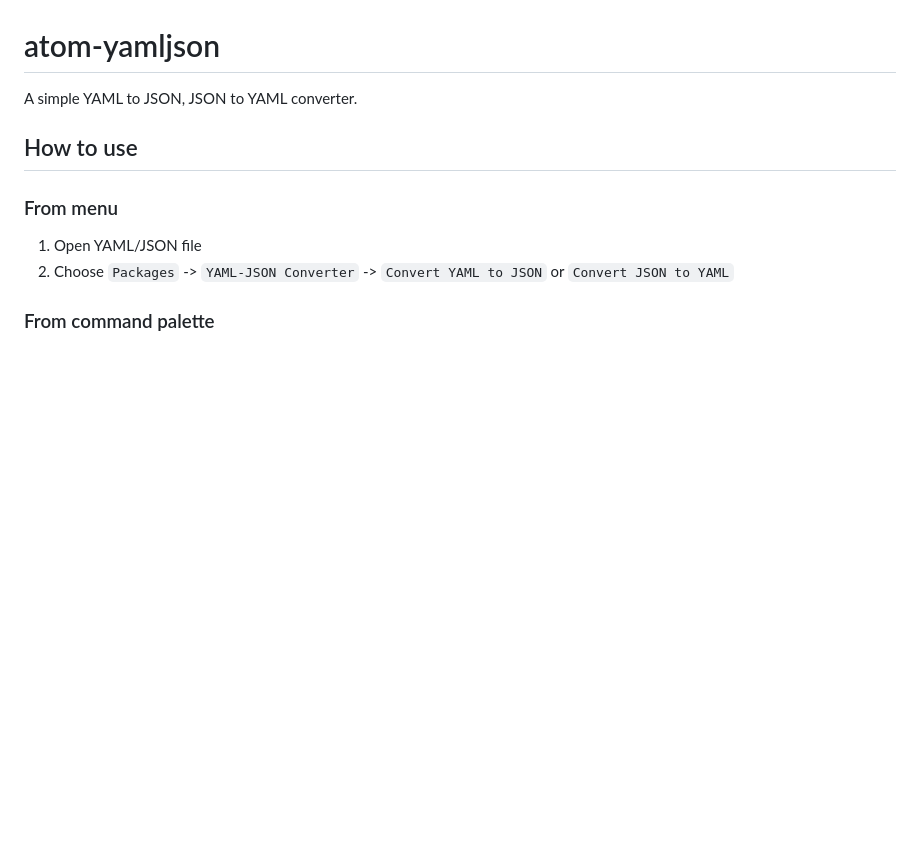
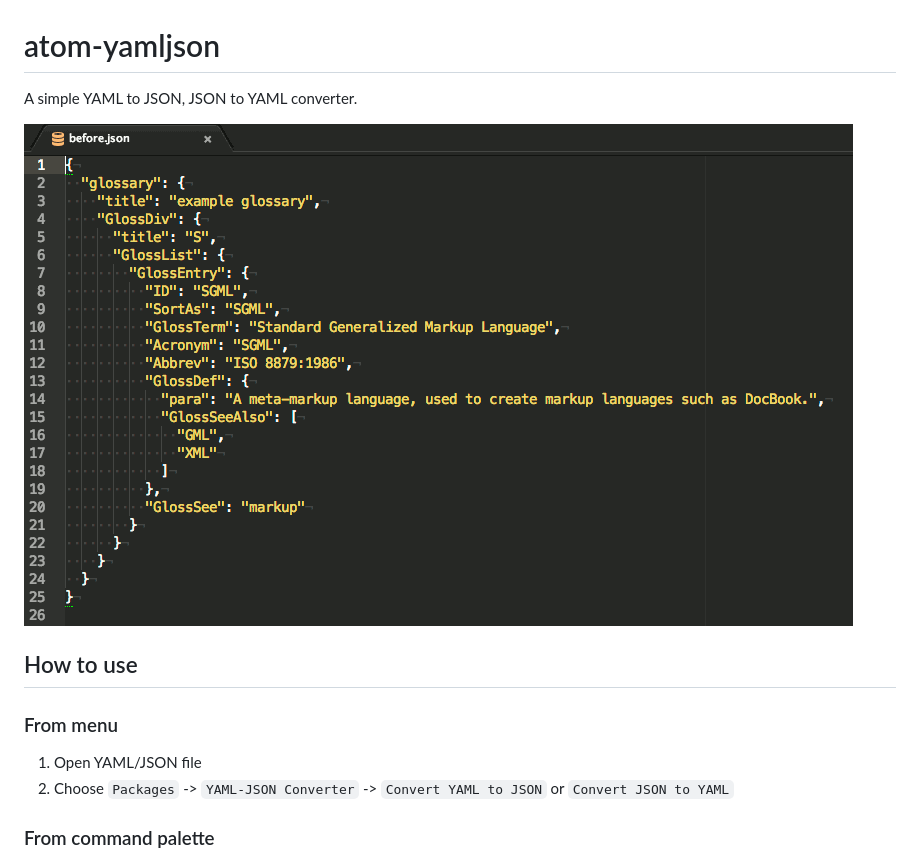
Before and after one commit to u-minor/atom-yamljson, a Markdown page: README.md, the part around the change. Drawn GitHub-style; pictures changed too: screenshot.gif (added); blank space fills up the shorter version.

Commit message:
add screenshot to readme

```diff
--- a/README.md
+++ b/README.md
@@ -1,6 +1,8 @@
 # atom-yamljson
 
 A simple YAML to JSON, JSON to YAML converter.
+
+![AtomYamlJson Screenshot](https://raw.githubusercontent.com/u-minor/atom-yamljson/master/screenshot.gif)
 
 ## How to use
 
```
